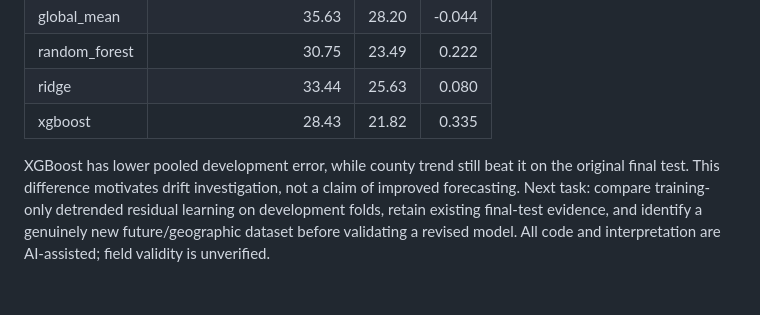
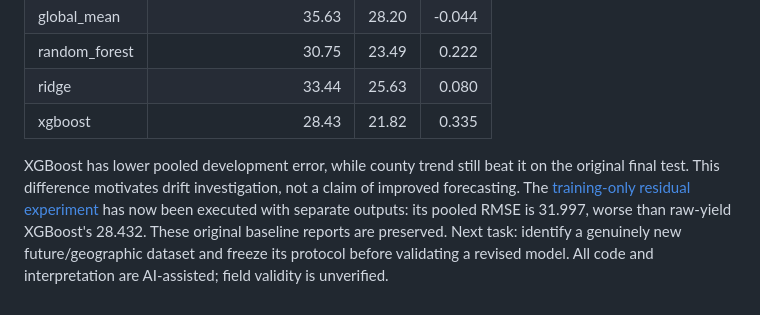
Before and after one commit to idrisslemnouni-crypto/crop-yield-prediction, a Markdown page: docs/backtesting.md, the part around the change. GitHub-like rendering.

```diff
--- a/docs/backtesting.md
+++ b/docs/backtesting.md
@@ -29,4 +29,4 @@ Outputs: reports/development_backtest.json (boundaries, training/evaluation coun
 | ridge | 33.44 | 25.63 | 0.080 |
 | xgboost | 28.43 | 21.82 | 0.335 |
 
-XGBoost has lower pooled development error, while county trend still beat it on the original final test. This difference motivates drift investigation, not a claim of improved forecasting. Next task: compare training-only detrended residual learning on development folds, retain existing final-test evidence, and identify a genuinely new future/geographic dataset before validating a revised model. All code and interpretation are AI-assisted; field validity is unverified.
+XGBoost has lower pooled development error, while county trend still beat it on the original final test. This difference motivates drift investigation, not a claim of improved forecasting. The [training-only residual experiment](residual-learning.md) has now been executed with separate outputs: its pooled RMSE is 31.997, worse than raw-yield XGBoost's 28.432. These original baseline reports are preserved. Next task: identify a genuinely new future/geographic dataset and freeze its protocol before validating a revised model. All code and interpretation are AI-assisted; field validity is unverified.
```
Also changed, not shown: README.md (+5 -3 lines), docs/residual-learning.md (added, +39 -0 lines), reports/figures/residual-backtest.png (added), 6 other files.
